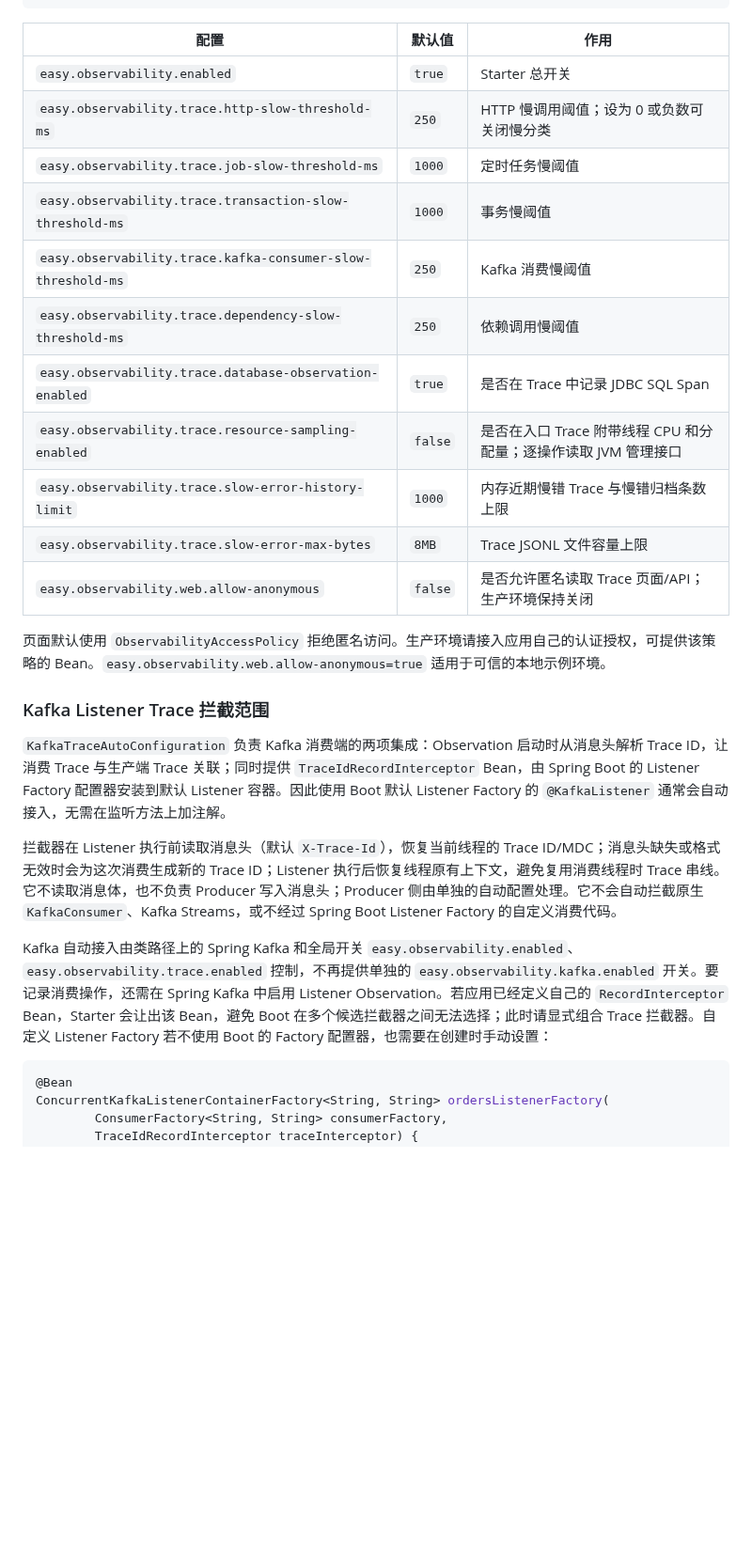
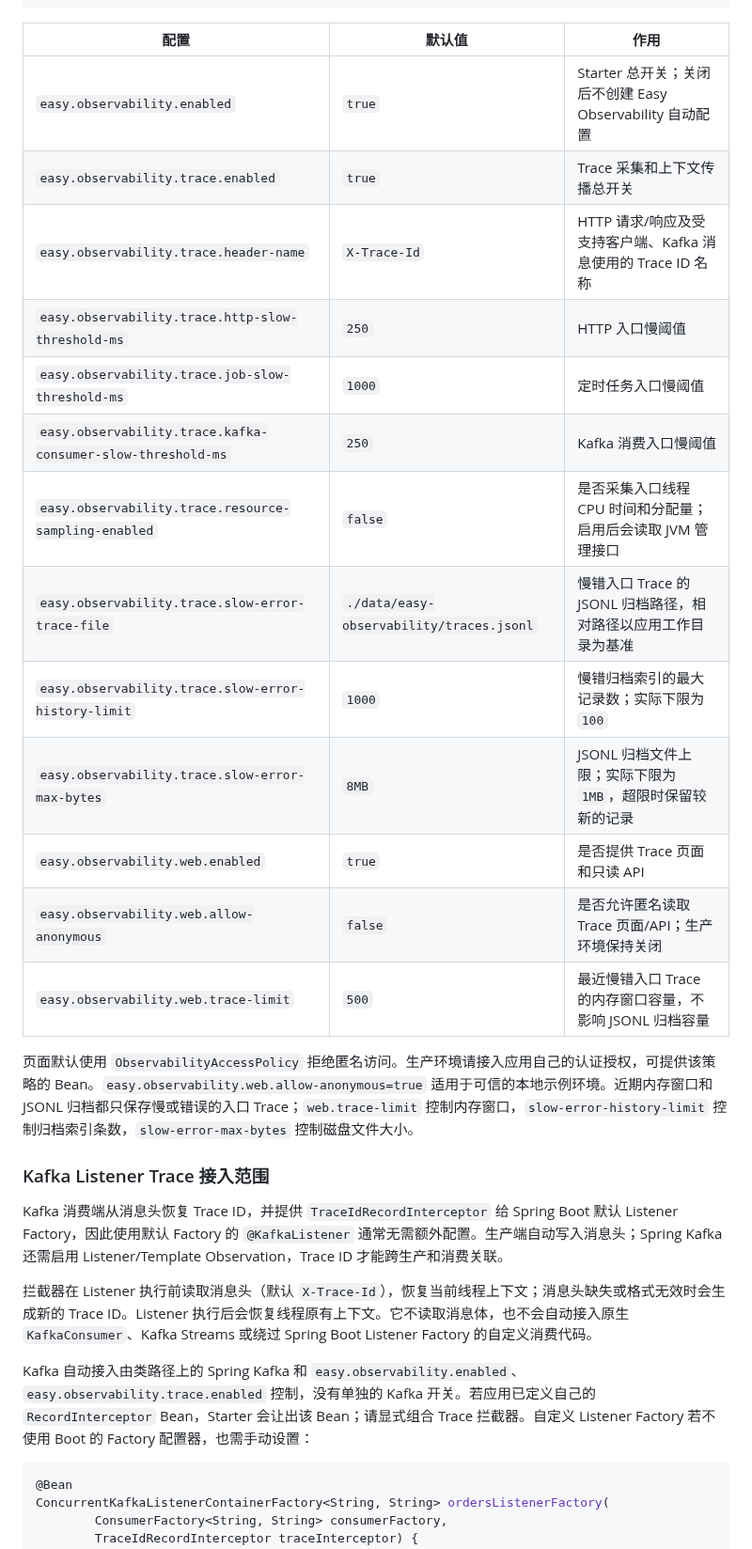
Before and after one commit to lakernote/easy-observability, a Markdown page: README.md, the part around one of its changes. Shown at 94% size. Rendered like a GitHub page; blank space fills up the shorter version.

````diff
--- a/README.md
+++ b/README.md
@@ -91,27 +107,29 @@ easy:
 
 | 配置 | 默认值 | 作用 |
 | --- | --- | --- |
-| `easy.observability.enabled` | `true` | Starter 总开关 |
-| `easy.observability.trace.http-slow-threshold-ms` | `250` | HTTP 慢调用阈值；设为 0 或负数可关闭慢分类 |
-| `easy.observability.trace.job-slow-threshold-ms` | `1000` | 定时任务慢阈值 |
-| `easy.observability.trace.transaction-slow-threshold-ms` | `1000` | 事务慢阈值 |
-| `easy.observability.trace.kafka-consumer-slow-threshold-ms` | `250` | Kafka 消费慢阈值 |
-| `easy.observability.trace.dependency-slow-threshold-ms` | `250` | 依赖调用慢阈值 |
-| `easy.observability.trace.database-observation-enabled` | `true` | 是否在 Trace 中记录 JDBC SQL Span |
-| `easy.observability.trace.resource-sampling-enabled` | `false` | 是否在入口 Trace 附带线程 CPU 和分配量；逐操作读取 JVM 管理接口 |
-| `easy.observability.trace.slow-error-history-limit` | `1000` | 内存近期慢错 Trace 与慢错归档条数上限 |
-| `easy.observability.trace.slow-error-max-bytes` | `8MB` | Trace JSONL 文件容量上限 |
+| `easy.observability.enabled` | `true` | Starter 总开关；关闭后不创建 Easy Observability 自动配置 |
+| `easy.observability.trace.enabled` | `true` | Trace 采集和上下文传播总开关 |
+| `easy.observability.trace.header-name` | `X-Trace-Id` | HTTP 请求/响应及受支持客户端、Kafka 消息使用的 Trace ID 名称 |
+| `easy.observability.trace.http-slow-threshold-ms` | `250` | HTTP 入口慢阈值 |
+| `easy.observability.trace.job-slow-threshold-ms` | `1000` | 定时任务入口慢阈值 |
+| `easy.observability.trace.kafka-consumer-slow-threshold-ms` | `250` | Kafka 消费入口慢阈值 |
+| `easy.observability.trace.resource-sampling-enabled` | `false` | 是否采集入口线程 CPU 时间和分配量；启用后会读取 JVM 管理接口 |
+| `easy.observability.trace.slow-error-trace-file` | `./data/easy-observability/traces.jsonl` | 慢错入口 Trace 的 JSONL 归档路径，相对路径以应用工作目录为基准 |
+| `easy.observability.trace.slow-error-history-limit` | `1000` | 慢错归档索引的最大记录数；实际下限为 `100` |
+| `easy.observability.trace.slow-error-max-bytes` | `8MB` | JSONL 归档文件上限；实际下限为 `1MB`，超限时保留较新的记录 |
+| `easy.observability.web.enabled` | `true` | 是否提供 Trace 页面和只读 API |
 | `easy.observability.web.allow-anonymous` | `false` | 是否允许匿名读取 Trace 页面/API；生产环境保持关闭 |
+| `easy.observability.web.trace-limit` | `500` | 最近慢错入口 Trace 的内存窗口容量，不影响 JSONL 归档容量 |
 
-页面默认使用 `ObservabilityAccessPolicy` 拒绝匿名访问。生产环境请接入应用自己的认证授权，可提供该策略的 Bean。`easy.observability.web.allow-anonymous=true` 适用于可信的本地示例环境。
+页面默认使用 `ObservabilityAccessPolicy` 拒绝匿名访问。生产环境请接入应用自己的认证授权，可提供该策略的 Bean。`easy.observability.web.allow-anonymous=true` 适用于可信的本地示例环境。近期内存窗口和 JSONL 归档都只保存慢或错误的入口 Trace；`web.trace-limit` 控制内存窗口，`slow-error-history-limit` 控制归档索引条数，`slow-error-max-bytes` 控制磁盘文件大小。
 
-### Kafka Listener Trace 拦截范围
+### Kafka Listener Trace 接入范围
 
-`KafkaTraceAutoConfiguration` 负责 Kafka 消费端的两项集成：Observation 启动时从消息头解析 Trace ID，让消费 Trace 与生产端 Trace 关联；同时提供 `TraceIdRecordInterceptor` Bean，由 Spring Boot 的 Listener Factory 配置器安装到默认 Listener 容器。因此使用 Boot 默认 Listener Factory 的 `@KafkaListener` 通常会自动接入，无需在监听方法上加注解。
+Kafka 消费端从消息头恢复 Trace ID，并提供 `TraceIdRecordInterceptor` 给 Spring Boot 默认 Listener Factory，因此使用默认 Factory 的 `@KafkaListener` 通常无需额外配置。生产端自动写入消息头；Spring Kafka 还需启用 Listener/Template Observation，Trace ID 才能跨生产和消费关联。
 
-拦截器在 Listener 执行前读取消息头（默认 `X-Trace-Id`），恢复当前线程的 Trace ID/MDC；消息头缺失或格式无效时会为这次消费生成新的 Trace ID；Listener 执行后恢复线程原有上下文，避免复用消费线程时 Trace 串线。它不读取消息体，也不负责 Producer 写入消息头；Producer 侧由单独的自动配置处理。它不会自动拦截原生 `KafkaConsumer`、Kafka Streams，或不经过 Spring Boot Listener Factory 的自定义消费代码。
+拦截器在 Listener 执行前读取消息头（默认 `X-Trace-Id`），恢复当前线程上下文；消息头缺失或格式无效时会生成新的 Trace ID。Listener 执行后会恢复线程原有上下文。它不读取消息体，也不会自动接入原生 `KafkaConsumer`、Kafka Streams 或绕过 Spring Boot Listener Factory 的自定义消费代码。
 
-Kafka 自动接入由类路径上的 Spring Kafka 和全局开关 `easy.observability.enabled`、`easy.observability.trace.enabled` 控制，不再提供单独的 `easy.observability.kafka.enabled` 开关。要记录消费操作，还需在 Spring Kafka 中启用 Listener Observation。若应用已经定义自己的 `RecordInterceptor` Bean，Starter 会让出该 Bean，避免 Boot 在多个候选拦截器之间无法选择；此时请显式组合 Trace 拦截器。自定义 Listener Factory 若不使用 Boot 的 Factory 配置器，也需要在创建时手动设置：
+Kafka 自动接入由类路径上的 Spring Kafka 和 `easy.observability.enabled`、`easy.observability.trace.enabled` 控制，没有单独的 Kafka 开关。若应用已定义自己的 `RecordInterceptor` Bean，Starter 会让出该 Bean；请显式组合 Trace 拦截器。自定义 Listener Factory 若不使用 Boot 的 Factory 配置器，也需手动设置：
 
 ```java
 @Bean
````
Also changed, not shown: other parts of README.md (+24 -10 lines), examples/README.md (+2 -2 lines), docs/images/trace-detail-timeline.png (added), docs/images/trace-list.png (added), 14 other files.
